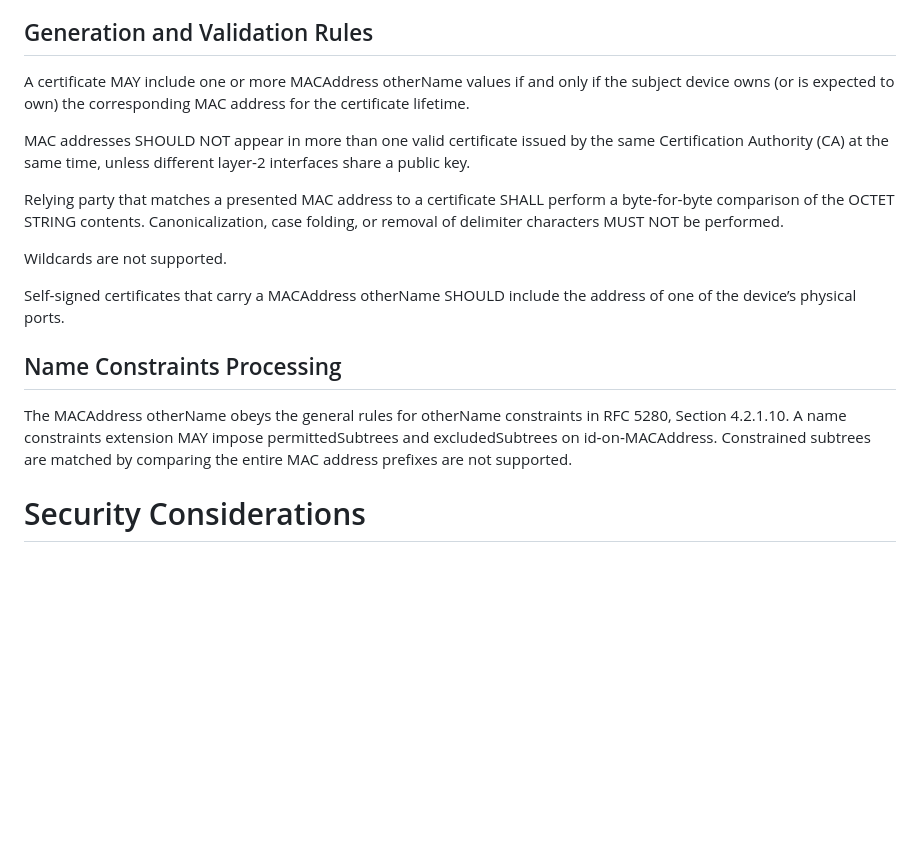
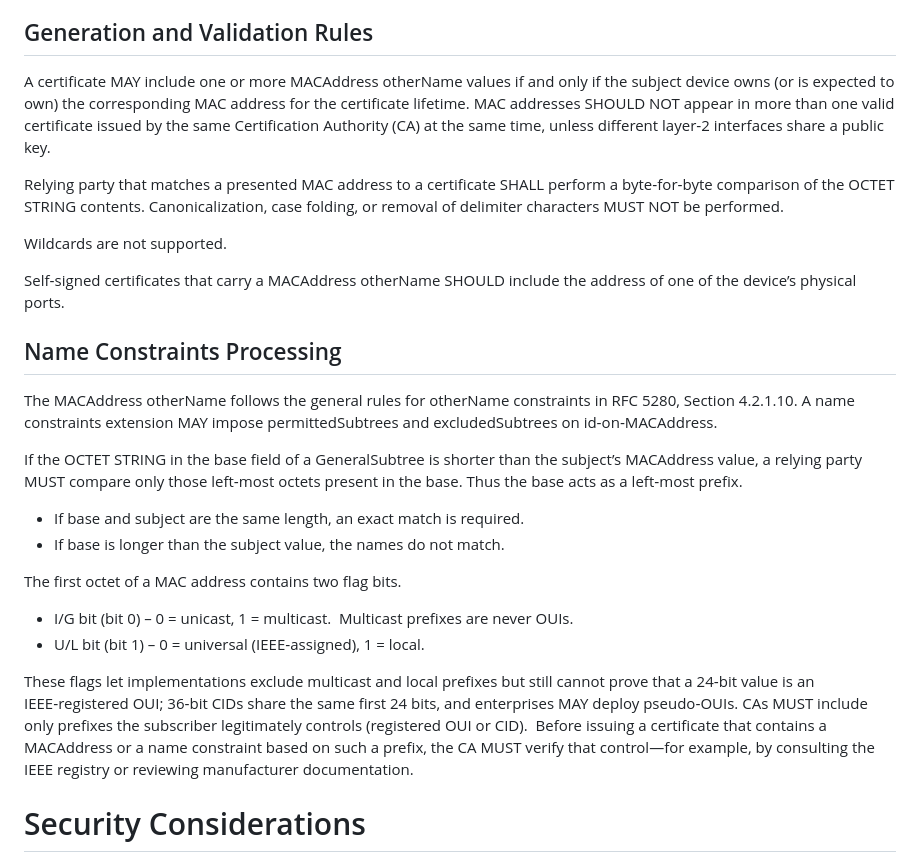
Before and after one commit to CBonnell/draft-housley-lamps-macaddress-on, a Markdown page: draft-housley-lamps-macaddress-on.md, the part around one of its changes. Drawn GitHub-style; blank space fills up the shorter version.

Commit message:
Update draft-housley-lamps-macaddress-on.md
Added some text around name constraints.

```diff
--- a/draft-housley-lamps-macaddress-on.md
+++ b/draft-housley-lamps-macaddress-on.md
@@ -84,9 +82,7 @@ The new name form is identified by the object identifier (OID) id‑on‑MACAddr
 
 ## Generation and Validation Rules
 
-A certificate MAY include one or more MACAddress otherName values if and only if the subject device owns (or is expected to own) the corresponding MAC address for the certificate lifetime.
-
-MAC addresses SHOULD NOT appear in more than one valid certificate issued by the same Certification Authority (CA) at the same time, unless different layer‑2 interfaces share a public key.
+A certificate MAY include one or more MACAddress otherName values if and only if the subject device owns (or is expected to own) the corresponding MAC address for the certificate lifetime. MAC addresses SHOULD NOT appear in more than one valid certificate issued by the same Certification Authority (CA) at the same time, unless different layer‑2 interfaces share a public key.
 
 Relying party that matches a presented MAC address to a certificate SHALL perform a byte‑for‑byte comparison of the OCTET STRING contents. Canonicalization, case folding, or removal of delimiter characters MUST NOT be performed.
 
@@ -96,7 +92,19 @@ Self‑signed certificates that carry a MACAddress otherName SHOULD include the
 
 ## Name Constraints Processing
 
-The MACAddress otherName obeys the general rules for otherName constraints in RFC 5280, Section 4.2.1.10. A name constraints extension MAY impose permittedSubtrees and excludedSubtrees on id‑on‑MACAddress. Constrained subtrees are matched by comparing the entire MAC address prefixes are not supported.
+The MACAddress otherName follows the general rules for otherName constraints in RFC 5280, Section 4.2.1.10. A name constraints extension MAY impose permittedSubtrees and excludedSubtrees on id‑on‑MACAddress.
+
+If the OCTET STRING in the base field of a GeneralSubtree is shorter than the subject’s MACAddress value, a relying party MUST compare only those left‑most octets present in the base. Thus the base acts as a left‑most prefix.
+
+- If base and subject are the same length, an exact match is required.
+- If base is longer than the subject value, the names do not match.
+
+The first octet of a MAC address contains two flag bits.
+
+- I/G bit (bit 0) – 0 = unicast, 1 = multicast.  Multicast prefixes are never OUIs.
+- U/L bit (bit 1) – 0 = universal (IEEE‑assigned), 1 = local.
+
+These flags let implementations exclude multicast and local prefixes but still cannot prove that a 24‑bit value is an IEEE‑registered OUI; 36‑bit CIDs share the same first 24 bits, and enterprises MAY deploy pseudo‑OUIs. CAs MUST include only prefixes the subscriber legitimately controls (registered OUI or CID).  Before issuing a certificate that contains a MACAddress or a name constraint based on such a prefix, the CA MUST verify that control—for example, by consulting the IEEE registry or reviewing manufacturer documentation.
 
 # Security Considerations
 
```
Also changed, not shown: other parts of draft-housley-lamps-macaddress-on.md (+1 -3 lines).
